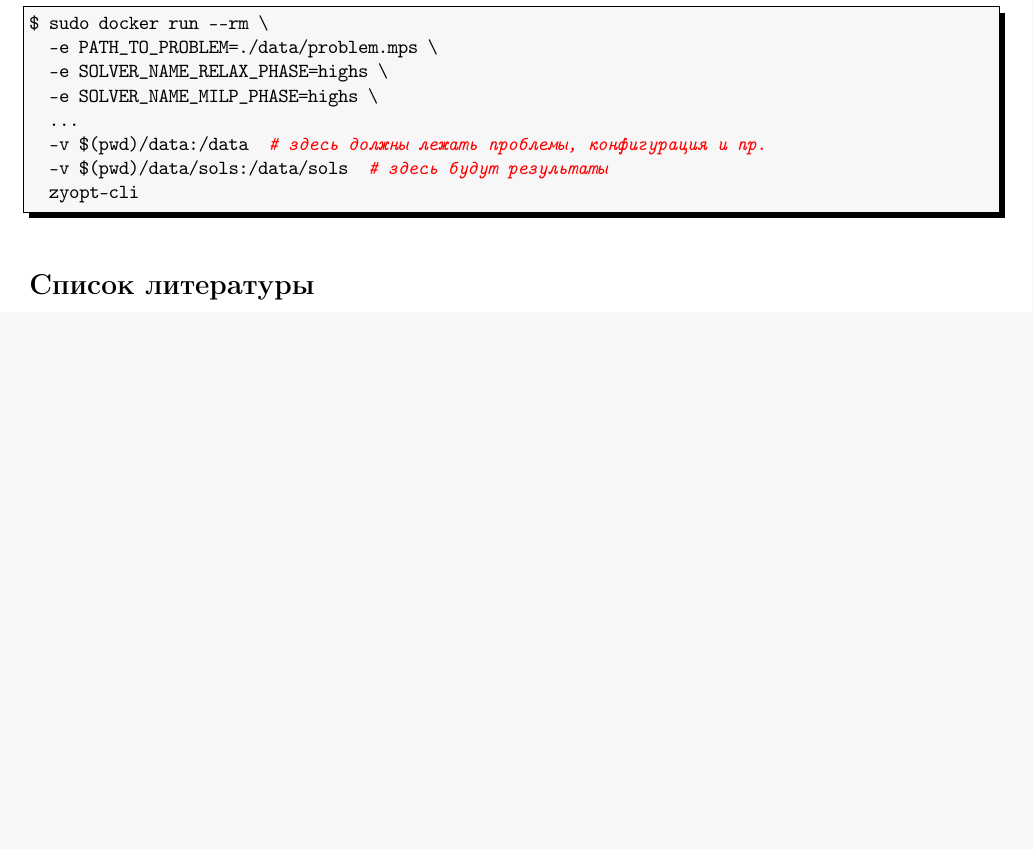
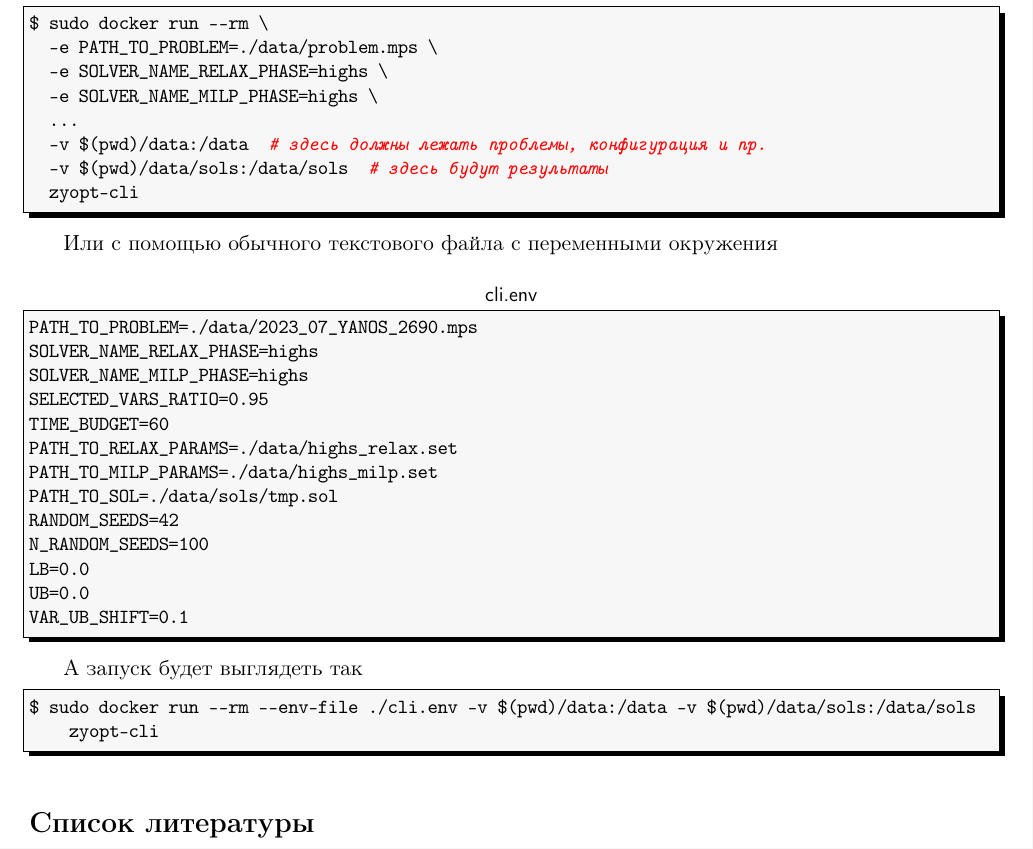
Before and after one commit to LeorFinkelberg/Cheat_sheet_Docker, a LaTeX document (cheat_sheet_docker.tex): part of page 36 of 36, cut so that both start at the same text, the shorter picture padded with empty space. Compiled offline with pdfLaTeX.

Commit message:
chore: add notes about env-file

```diff
--- a/cheat_sheet_docker.tex
+++ b/cheat_sheet_docker.tex
@@ -2131,6 +2131,35 @@ $ sudo docker run --rm \
 	zyopt-cli
 \end{lstlisting}
 
+Или с помощью обычного текстового файла с переменными окружения
+\begin{lstlisting}[
+title = {\sffamily cli.env},
+style = bash,
+numbers = none
+]
+PATH_TO_PROBLEM=./data/2023_07_YANOS_2690.mps
+SOLVER_NAME_RELAX_PHASE=highs
+SOLVER_NAME_MILP_PHASE=highs
+SELECTED_VARS_RATIO=0.95
+TIME_BUDGET=60
+PATH_TO_RELAX_PARAMS=./data/highs_relax.set
+PATH_TO_MILP_PARAMS=./data/highs_milp.set
+PATH_TO_SOL=./data/sols/tmp.sol
+RANDOM_SEEDS=42
+N_RANDOM_SEEDS=100
+LB=0.0
+UB=0.0
+VAR_UB_SHIFT=0.1
+\end{lstlisting}
+
+А запуск будет выглядеть так
+\begin{lstlisting}[
+style = bash,
+numbers = none
+]
+$ sudo docker run --rm --env-file ./cli.env -v $(pwd)/data:/data -v $(pwd)/data/sols:/data/sols zyopt-cli
+\end{lstlisting}
+
 
 
 % Источники в "Газовой промышленности" нумеруются по мере упоминания
```
Also changed, not shown: cheat_sheet_docker.pdf.
